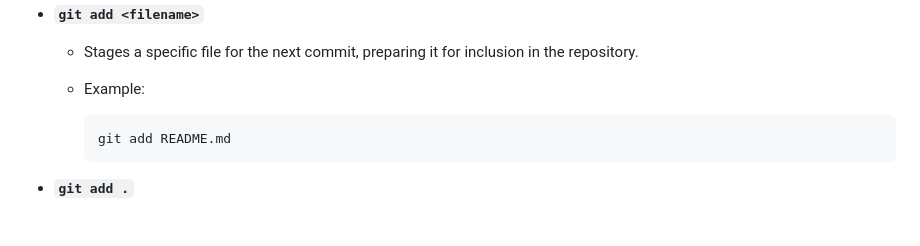
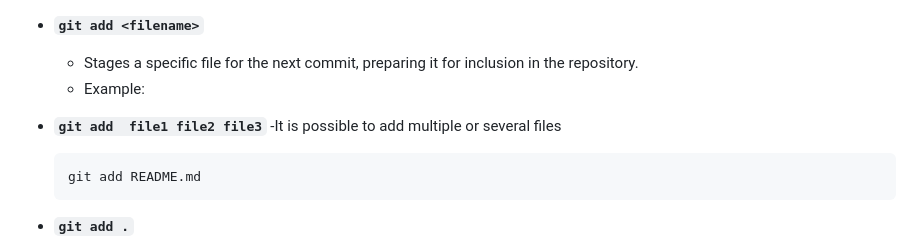
Before and after one commit to Asabeneh/git-github-beginners, a Markdown page: README.md, the part around the change. Rendered like a GitHub page; blank space fills up the shorter version.

````diff
--- a/README.md
+++ b/README.md
@@ -435,6 +435,8 @@ Merge conflicts occur when Git cannot automatically reconcile changes from two b
   - Stages a specific file for the next commit, preparing it for inclusion in the repository.
   - Example:
 
+- **`git add  file1 file2 file3`**
+-It is possible to add multiple or several files
     ```bash
     git add README.md
     ```
````
